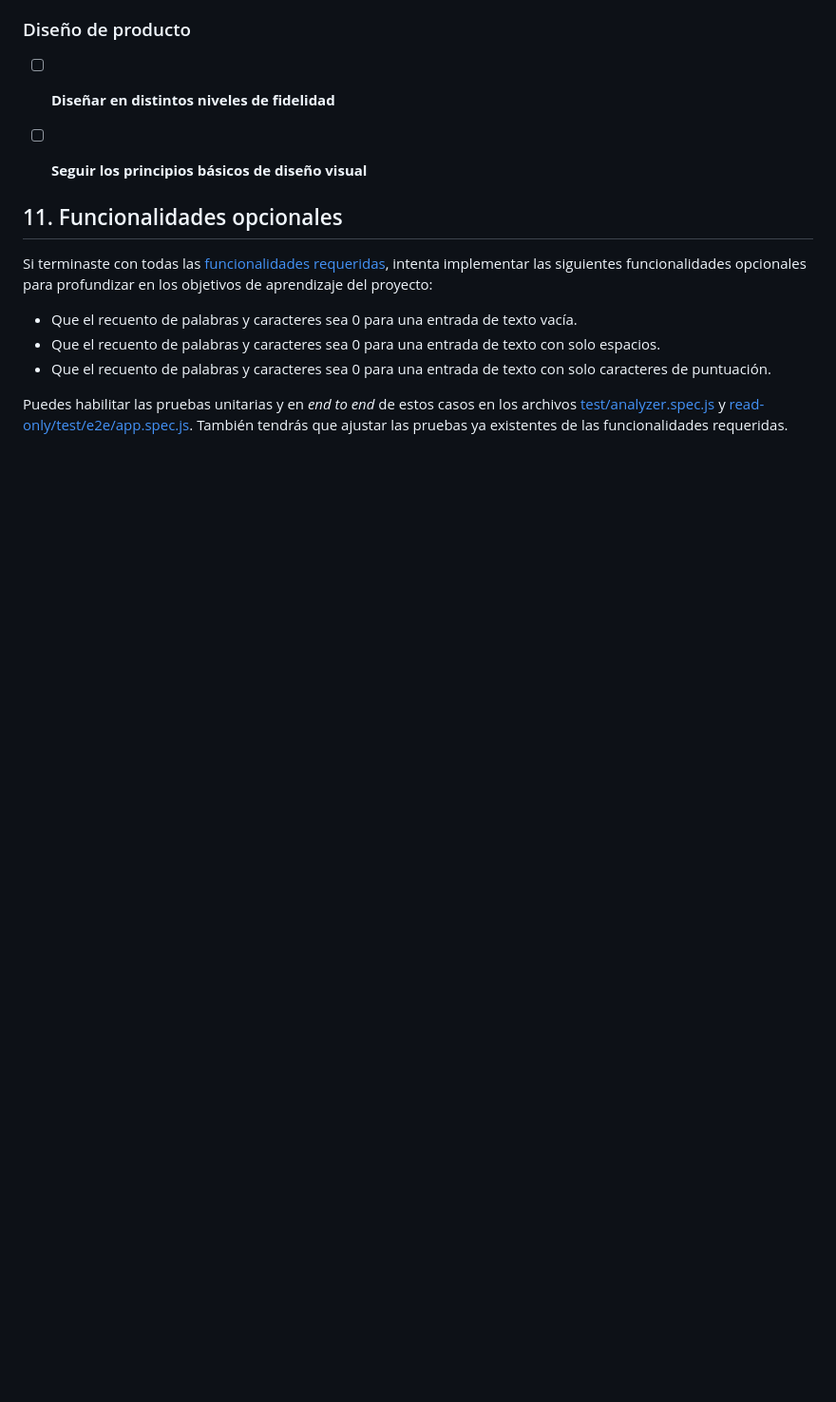
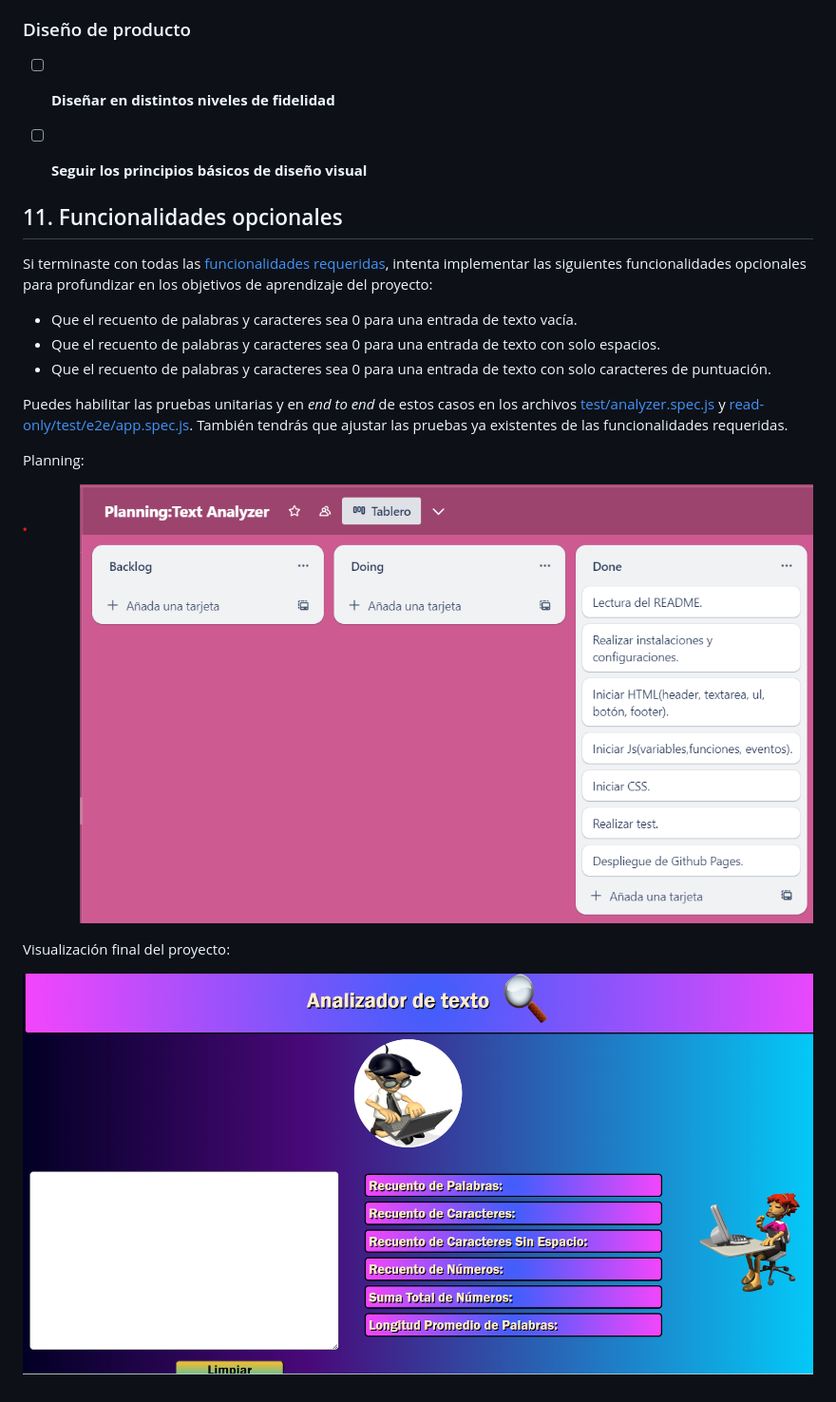
Before and after one commit to yaninacch/DEV012-text-analyzer, a Markdown page: README.md, the part around the change. Shown: that part at 95% size. Drawn GitHub-style; pictures changed too: planning.png (added), screenshot.png (added); blank space fills up the shorter version.

```diff
--- a/README.md
+++ b/README.md
@@ -759,3 +759,11 @@ en los archivos [test/analyzer.spec.js](test/analyzer.spec.js) y
 [read-only/test/e2e/app.spec.js](read-only/test/e2e/app.spec.js).
 También tendrás que ajustar las pruebas ya existentes de las
 funcionalidades requeridas.
+
+Planning:
+
+![imagen de planning](planning.png)
+
+Visualización final del proyecto:
+
+![imagen del proyecto](screenshot.png)
```
Also changed, not shown: 1 other file.
